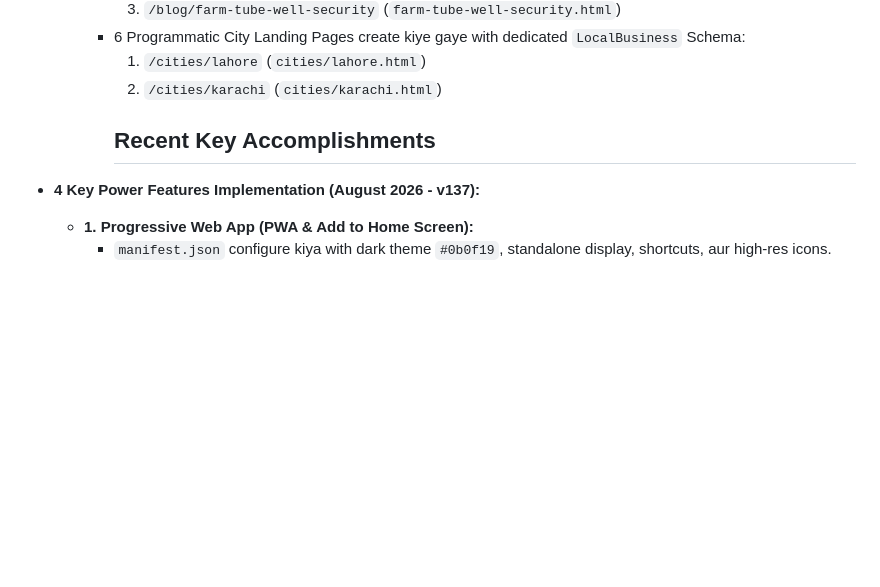
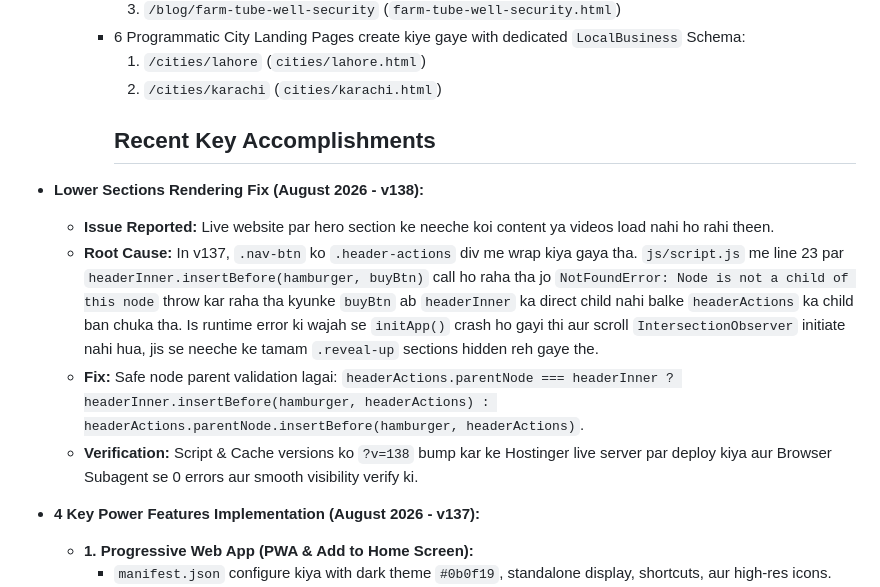
Before and after one commit to reolinkpakistan-sys/reolinkpakistan, a Markdown page: MEMORY.md, the part around the change. Drawn GitHub-style; blank space fills up the shorter version.

Commit message:
docs: update MEMORY.md with v138 fix notes

```diff
--- a/MEMORY.md
+++ b/MEMORY.md
@@ -35,6 +35,11 @@
       1. `/cities/lahore` (`cities/lahore.html`)
       2. `/cities/karachi` (`cities/karachi.html`)
       ## Recent Key Accomplishments
+- **Lower Sections Rendering Fix (August 2026 - v138):**
+  - **Issue Reported:** Live website par hero section ke neeche koi content ya videos load nahi ho rahi theen.
+  - **Root Cause:** In v137, `.nav-btn` ko `.header-actions` div me wrap kiya gaya tha. `js/script.js` me line 23 par `headerInner.insertBefore(hamburger, buyBtn)` call ho raha tha jo `NotFoundError: Node is not a child of this node` throw kar raha tha kyunke `buyBtn` ab `headerInner` ka direct child nahi balke `headerActions` ka child ban chuka tha. Is runtime error ki wajah se `initApp()` crash ho gayi thi aur scroll `IntersectionObserver` initiate nahi hua, jis se neeche ke tamam `.reveal-up` sections hidden reh gaye the.
+  - **Fix:** Safe node parent validation lagai: `headerActions.parentNode === headerInner ? headerInner.insertBefore(hamburger, headerActions) : headerActions.parentNode.insertBefore(hamburger, headerActions)`.
+  - **Verification:** Script & Cache versions ko `?v=138` bump kar ke Hostinger live server par deploy kiya aur Browser Subagent se 0 errors aur smooth visibility verify ki.
 - **4 Key Power Features Implementation (August 2026 - v137):**
   - **1. Progressive Web App (PWA & Add to Home Screen):**
     - `manifest.json` configure kiya with dark theme `#0b0f19`, standalone display, shortcuts, aur high-res icons.
```
